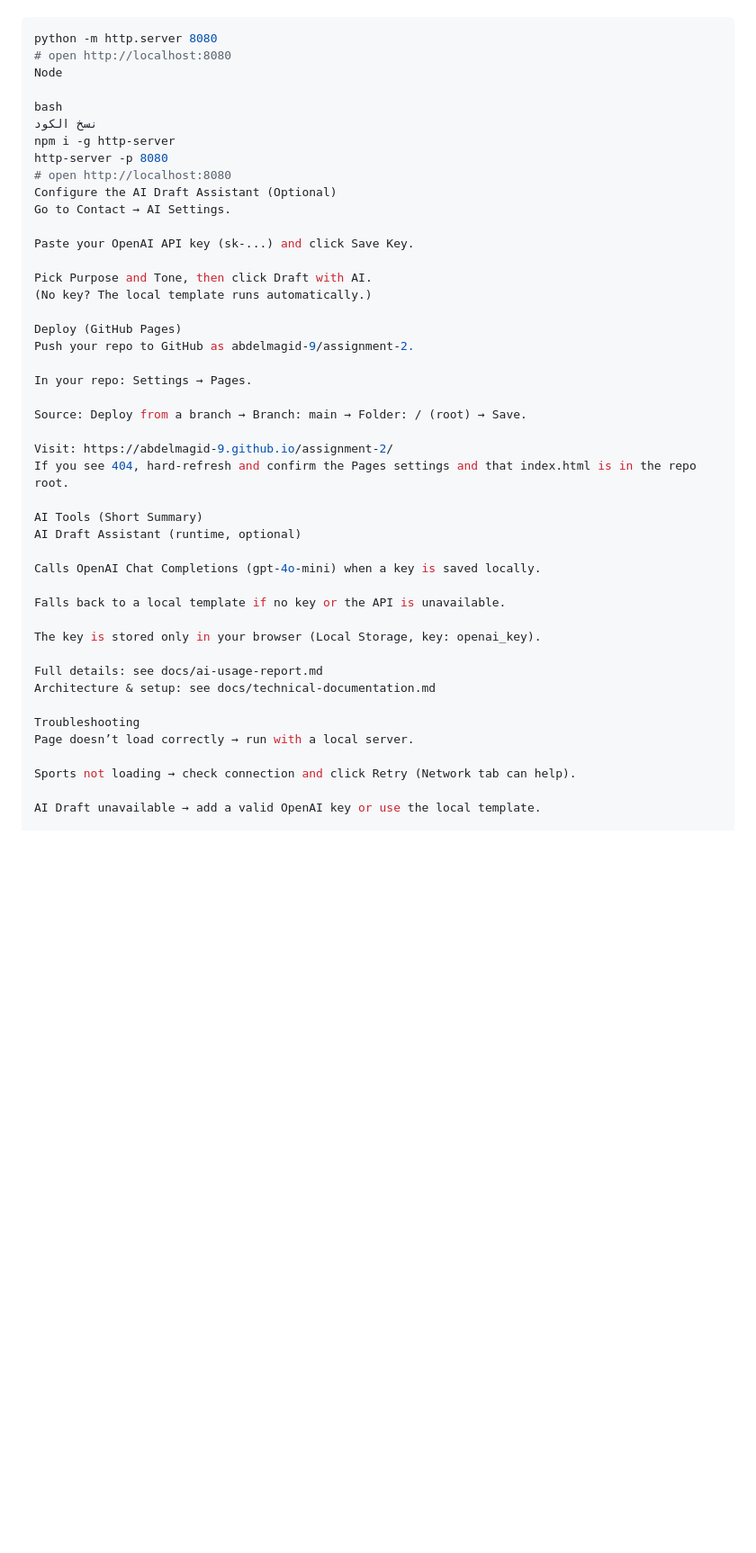
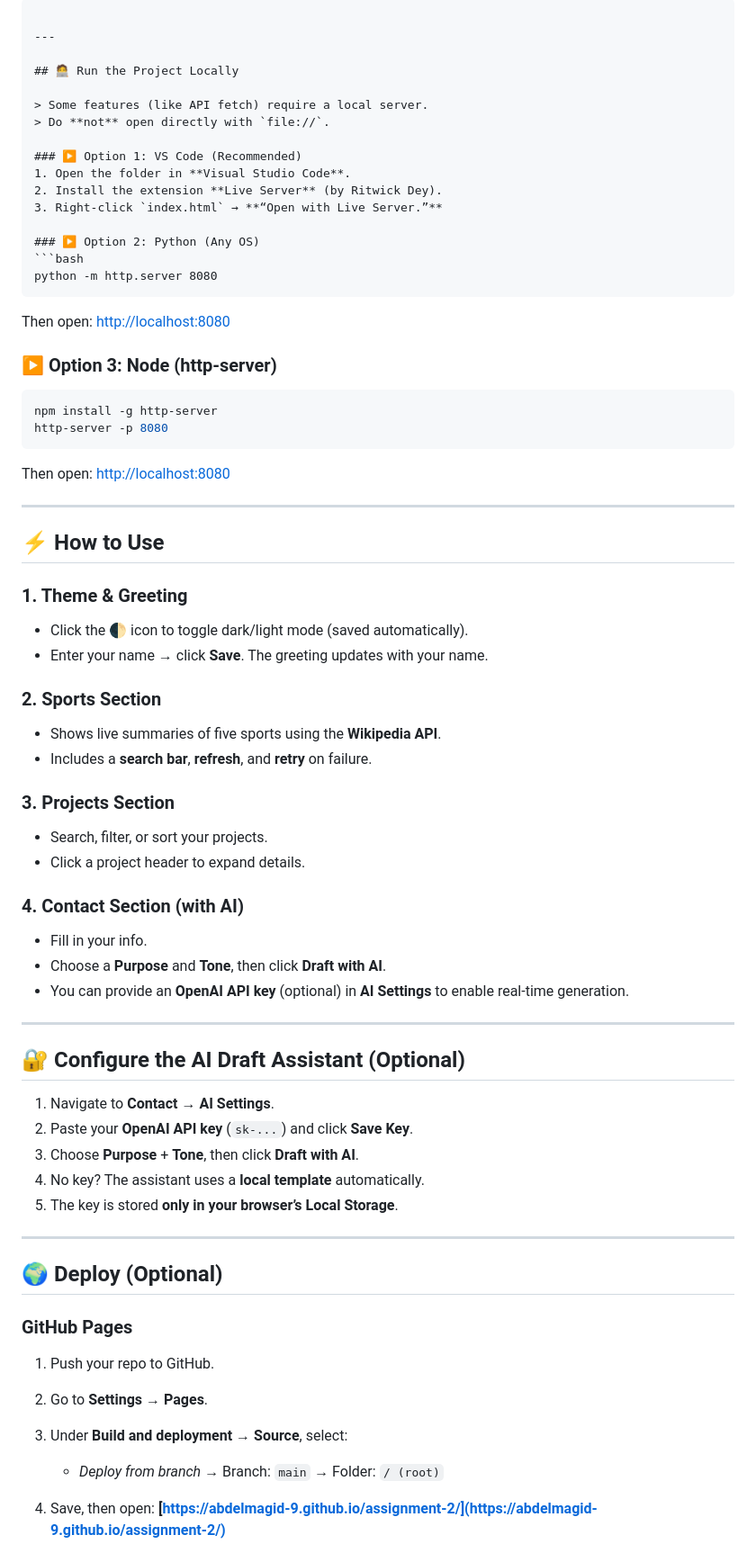
Before and after one commit to ABDELMAGID-9/assignment-2, a Markdown page: README.md, the part around the change printed below. Shown: that part at 90% size. Drawn GitHub-style; blank space fills up the shorter version.

`````diff
--- a/README.md
+++ b/README.md
@@ -74,46 +95,79 @@ pgsql
+````
+
+---
+
+## 🧑‍💻 Run the Project Locally
+
+> Some features (like API fetch) require a local server.
+> Do **not** open directly with `file://`.
+
+### ▶️ Option 1: VS Code (Recommended)
+1. Open the folder in **Visual Studio Code**.
+2. Install the extension **Live Server** (by Ritwick Dey).
+3. Right-click `index.html` → **“Open with Live Server.”**
+
+### ▶️ Option 2: Python (Any OS)
 ```bash
 python -m http.server 8080
-# open http://localhost:8080
-Node
+````
 
-bash
-نسخ الكود
-npm i -g http-server
+Then open: [http://localhost:8080](http://localhost:8080)
+
+### ▶️ Option 3: Node (http-server)
+
+```bash
+npm install -g http-server
 http-server -p 8080
-# open http://localhost:8080
-Configure the AI Draft Assistant (Optional)
-Go to Contact → AI Settings.
+```
 
-Paste your OpenAI API key (sk-...) and click Save Key.
+Then open: [http://localhost:8080](http://localhost:8080)
 
-Pick Purpose and Tone, then click Draft with AI.
-(No key? The local template runs automatically.)
+---
 
-Deploy (GitHub Pages)
-Push your repo to GitHub as abdelmagid-9/assignment-2.
+## ⚡ How to Use
 
-In your repo: Settings → Pages.
+### 1. Theme & Greeting
 
-Source: Deploy from a branch → Branch: main → Folder: / (root) → Save.
+* Click the 🌓 icon to toggle dark/light mode (saved automatically).
+* Enter your name → click **Save**. The greeting updates with your name.
 
-Visit: https://abdelmagid-9.github.io/assignment-2/
-If you see 404, hard-refresh and confirm the Pages settings and that index.html is in the repo root.
+### 2. Sports Section
 
-AI Tools (Short Summary)
-AI Draft Assistant (runtime, optional)
+* Shows live summaries of five sports using the **Wikipedia API**.
+* Includes a **search bar**, **refresh**, and **retry** on failure.
 
-Calls OpenAI Chat Completions (gpt-4o-mini) when a key is saved locally.
+### 3. Projects Section
 
-Falls back to a local template if no key or the API is unavailable.
+* Search, filter, or sort your projects.
+* Click a project header to expand details.
 
-The key is stored only in your browser (Local Storage, key: openai_key).
+### 4. Contact Section (with AI)
 
-Full details: see docs/ai-usage-report.md
-Architecture & setup: see docs/technical-documentation.md
+* Fill in your info.
+* Choose a **Purpose** and **Tone**, then click **Draft with AI**.
+* You can provide an **OpenAI API key** (optional) in **AI Settings** to enable real-time generation.
 
-Troubleshooting
-Page doesn’t load correctly → run with a local server.
+---
 
-Sports not loading → check connection and click Retry (Network tab can help).
+## 🔐 Configure the AI Draft Assistant (Optional)
 
-AI Draft unavailable → add a valid OpenAI key or use the local template.
+1. Navigate to **Contact → AI Settings**.
+2. Paste your **OpenAI API key** (`sk-...`) and click **Save Key**.
+3. Choose **Purpose** + **Tone**, then click **Draft with AI**.
+4. No key? The assistant uses a **local template** automatically.
+5. The key is stored **only in your browser’s Local Storage**.
+
+---
+
+## 🌍 Deploy (Optional)
+
+### GitHub Pages
+
+1. Push your repo to GitHub.
+2. Go to **Settings → Pages**.
+3. Under **Build and deployment → Source**, select:
+
+   * *Deploy from branch* → Branch: `main` → Folder: `/ (root)`
+4. Save, then open:
+   **[https://abdelmagid-9.github.io/assignment-2/](https://abdelmagid-9.github.io/assignment-2/)**
+
`````
Also changed, not shown: other parts of README.md (+123 -47 lines).
